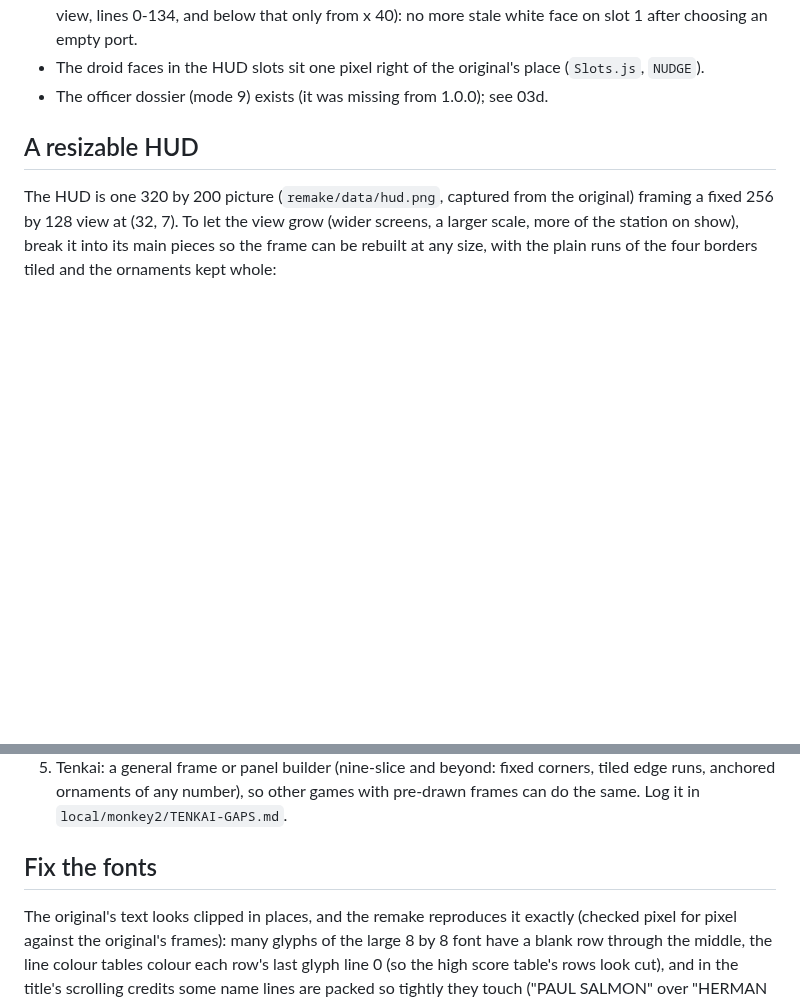
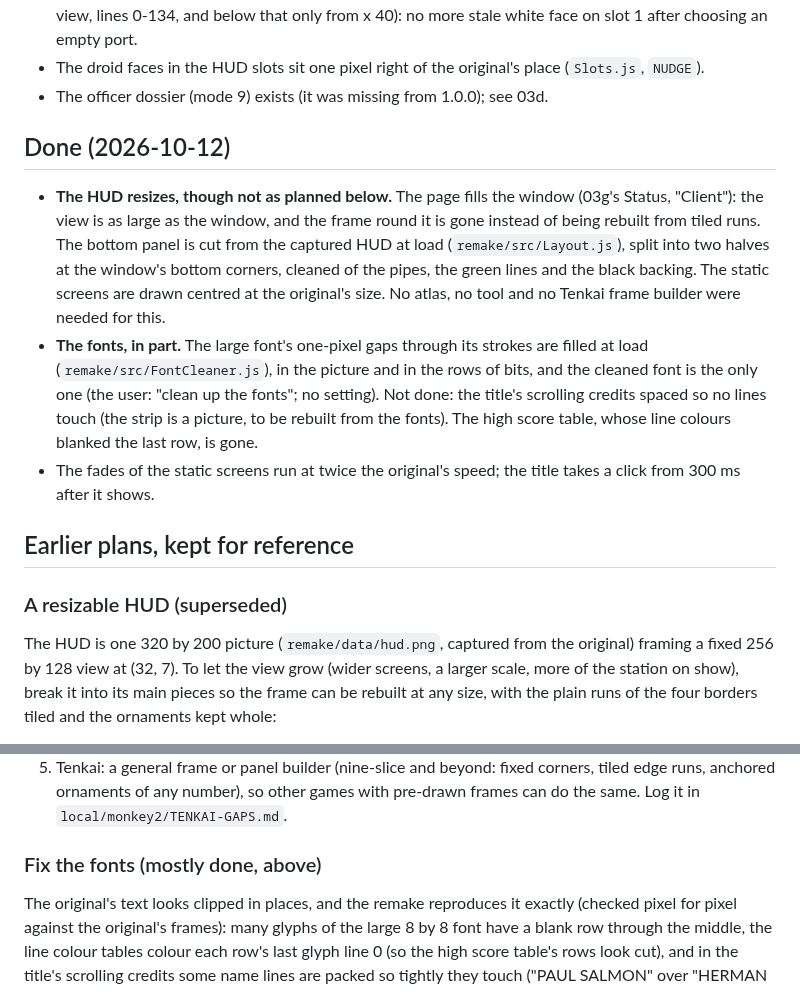
Before and after one commit to tomdionysus/tenkai, a Markdown page: TODO/03e-wreckers-improvements.md, 2 parts joined by grey strips. GitHub-like rendering; blank space fills up the shorter version.

```diff
--- a/TODO/03e-wreckers-improvements.md
+++ b/TODO/03e-wreckers-improvements.md
@@ -16,7 +16,24 @@ officers, three players) and further stations are not improvements here but 03g'
 - The droid faces in the HUD slots sit one pixel right of the original's place (`Slots.js`, `NUDGE`).
 - The officer dossier (mode 9) exists (it was missing from 1.0.0); see 03d.
 
-## A resizable HUD
+## Done (2026-10-12)
+
+- **The HUD resizes, though not as planned below.** The page fills the window (03g's Status, "Client"): the view is
+  as large as the window, and the frame round it is gone instead of being rebuilt from tiled runs. The bottom
+  panel is cut from the captured HUD at load (`remake/src/Layout.js`), split into two halves at the window's bottom
+  corners, cleaned of the pipes, the green lines and the black backing. The static screens are drawn centred at the
+  original's size. No atlas, no tool and no Tenkai frame builder were needed for this.
+- **The fonts, in part.** The large font's one-pixel gaps through its strokes are filled at load
+  (`remake/src/FontCleaner.js`), in the picture and in the rows of bits, and the cleaned font is the only one (the
+  user: "clean up the fonts"; no setting). Not done: the title's scrolling credits spaced so no lines touch (the
+  strip is a picture, to be rebuilt from the fonts). The high score table, whose line colours blanked the last row,
+  is gone.
+- The fades of the static screens run at twice the original's speed; the title takes a click from 300 ms after it
+  shows.
+
+## Earlier plans, kept for reference
+
+### A resizable HUD (superseded)
 
 The HUD is one 320 by 200 picture (`remake/data/hud.png`, captured from the original) framing a fixed 256 by
 128 view at (32, 7). To let the view grow (wider screens, a larger scale, more of the station on show), break
@@ -52,7 +69,7 @@ Work:
    ornaments of any number), so other games with pre-drawn frames can do the same. Log it in
    `local/monkey2/TENKAI-GAPS.md`.
 
-## Fix the fonts
+### Fix the fonts (mostly done, above)
 
 The original's text looks clipped in places, and the remake reproduces it exactly (checked pixel for pixel
 against the original's frames): many glyphs of the large 8 by 8 font have a blank row through the middle, the
```
Also changed, not shown: TODO/03g-wreckers-remake-architecture.md (+33 -7 lines).
